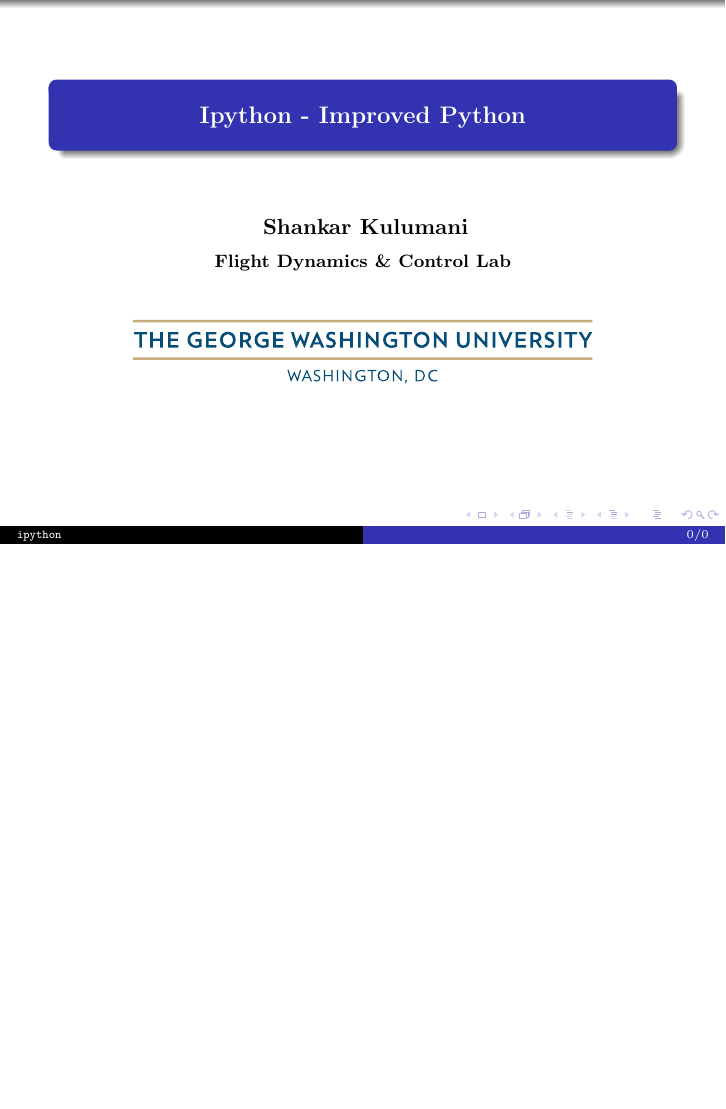
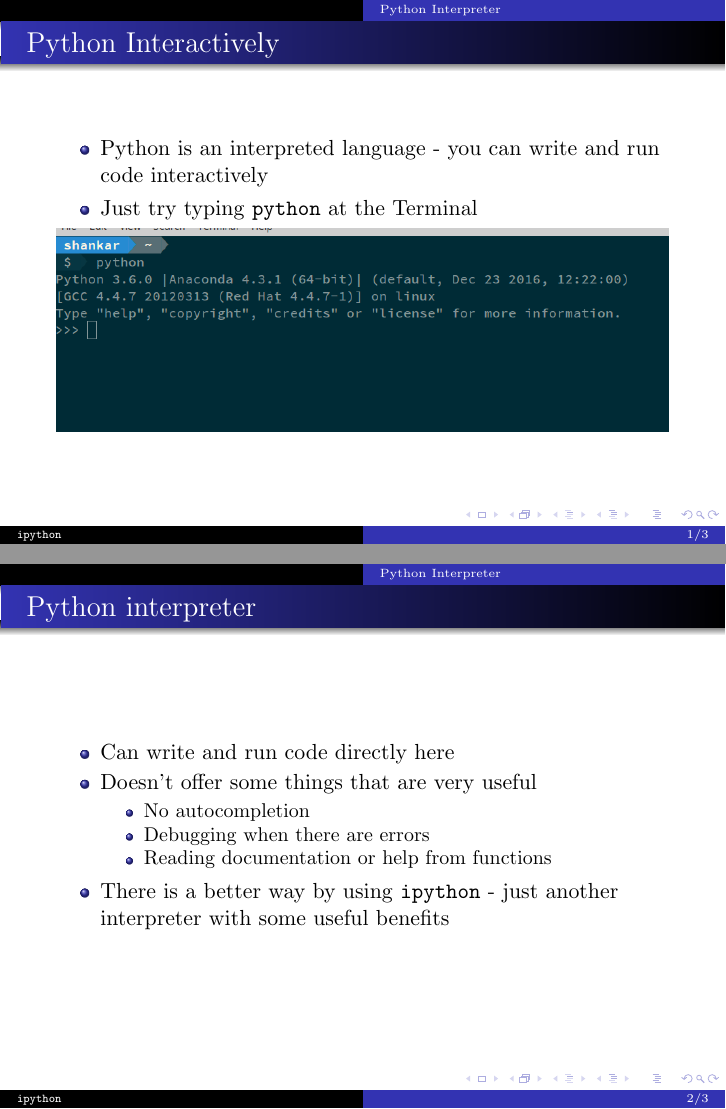
Before and after one commit to fdcl-gwu/scientific_python, LaTeX slides (ipython.tex): the whole page before the commit and pages 2 and 3 of 4 after it, the two joined at a grey line, the shorter picture padded with empty space. Compiled offline with pdfLaTeX; a LaTeX package or settings file that is missing is left out.

Commit message:
Update ipython file

```diff
--- a/ipython.tex
+++ b/ipython.tex
@@ -58,4 +58,26 @@
 \end{frame}   %-----------------------------%
 
 \section*{}
-\subsection*{Terminal}
+\subsection*{Python Interpreter}
+\begin{frame}{Python Interactively}
+    \begin{itemize}
+        \item Python is an interpreted language - you can write and run code interactively
+        \item Just try typing \texttt{python} at the Terminal
+    \end{itemize}
+    \includegraphics[width=\textwidth]{figures/python_interpreter.png}
+\end{frame}
+
+\begin{frame}{Python interpreter}
+    \begin{itemize}
+        \item Can write and run code directly here
+        \item Doesn't offer some things that are very useful
+            \begin{itemize}
+                \item No autocompletion
+                \item Debugging when there are errors
+                \item Reading documentation or help from functions
+            \end{itemize}
+        \item There is a better way by using \texttt{ipython} - just another interpreter with some useful benefits
+    \end{itemize}
+\end{frame}
+
+\begin{frame}{\texttt{ipython}}
```
Also changed, not shown: figures/python_interpreter.png (added), ipython.pdf (added), ipython.tex (12 more changed lines).
